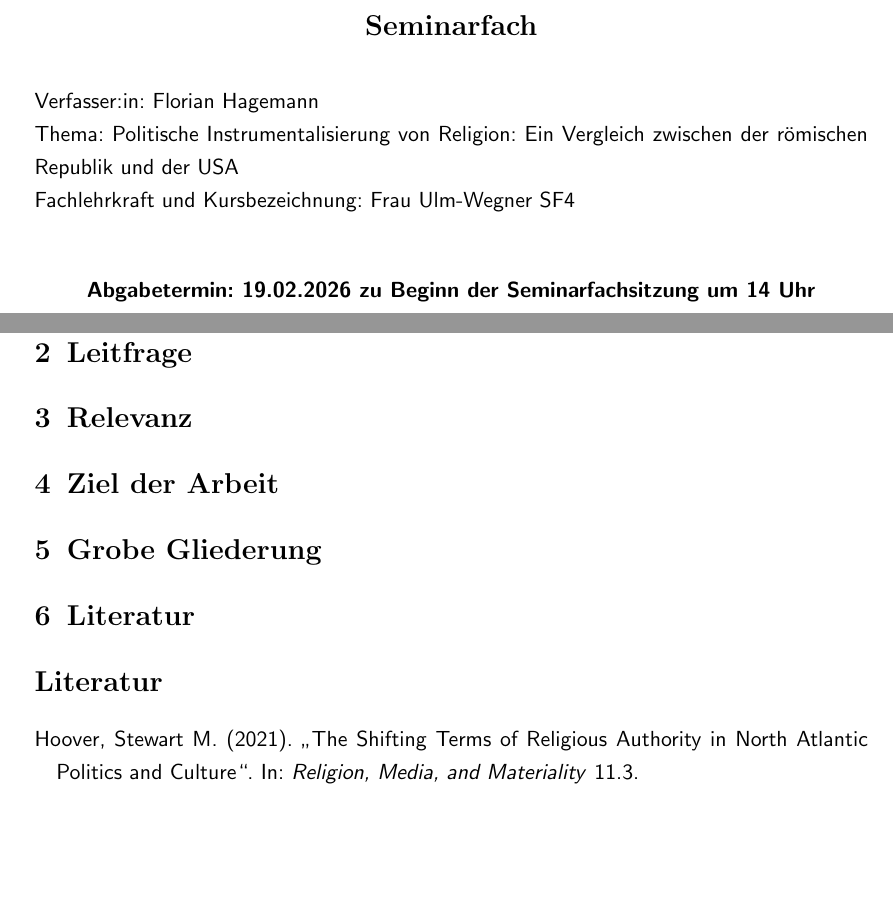
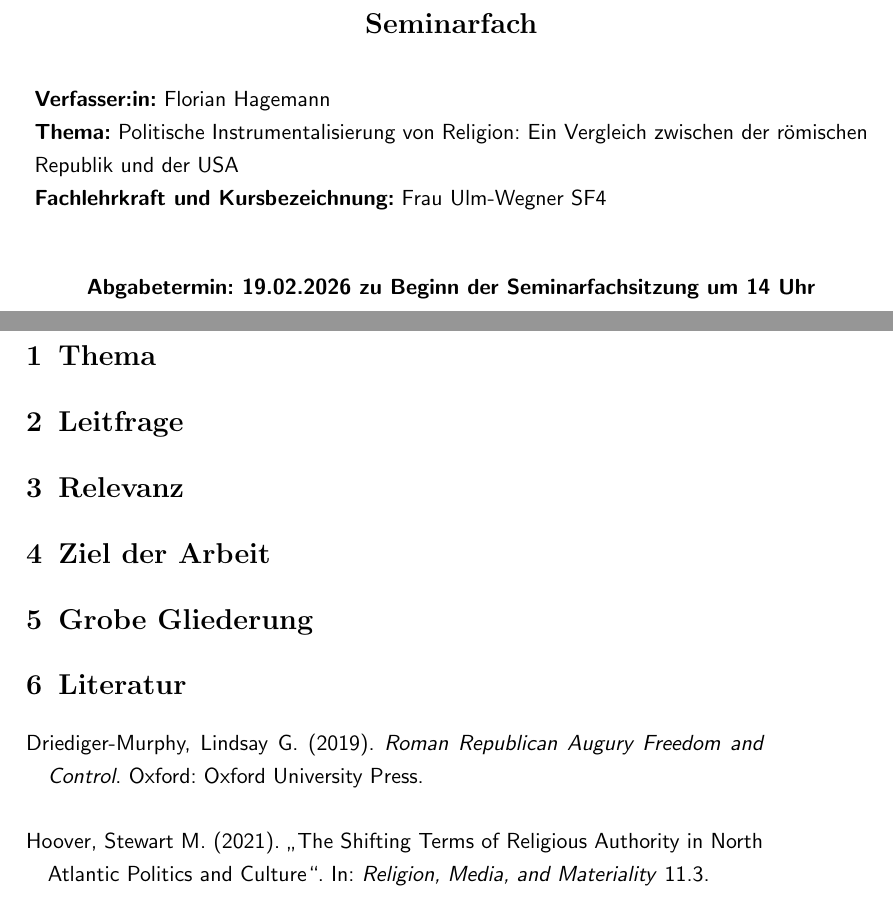
Before and after one commit to Florian-Hagemann/Seminarfach, a LaTeX document (expose/expose.tex, which reads expose/expose.bib): two parts of pages 2 and 4 of 5, joined at a grey line, cut so that both start at the same text, the shorter picture padded with empty space. Compiled offline with pdfLaTeX.

Commit message:
seitenleerraum, quellenformalia und formatierung

```diff
--- a/expose/expose.bib
+++ b/expose/expose.bib
@@ -43,0 +43,5 @@
+  title     = {Roman Republican Augury Freedom and Control},
+  publisher = {Oxford University Press},
+  address = {Oxford},
+  year      = {2019}
+}
--- a/expose/expose.tex
+++ b/expose/expose.tex
@@ -1,4 +1,4 @@
-\documentclass[a4paper, 11pt]{scrartcl}
+\documentclass[a4paper, 11pt, bibliography=totocnumbered]{scrartcl}
 
 \usepackage[ngerman]{babel}
 \usepackage{sans}
@@ -7,6 +7,7 @@
 \usepackage{tabularx}
 \usepackage{setspace}
 \onehalfspacing
+\usepackage{geometry}
 
 \usepackage[
   style=authoryear,
@@ -44,9 +45,9 @@
     Seminarfach
 \end{center}}
 
-Verfasser:in: Florian Hagemann \\
-Thema: Politische Instrumentalisierung von Religion: Ein Vergleich zwischen der römischen Republik und der USA \\
-Fachlehrkraft und Kursbezeichnung: Frau Ulm-Wegner SF4 \\
+\textbf{Verfasser:in:} Florian Hagemann \\
+\textbf{Thema:} Politische Instrumentalisierung von Religion: Ein Vergleich zwischen der römischen Republik und der USA \\
+\textbf{Fachlehrkraft und Kursbezeichnung:} Frau Ulm-Wegner SF4 \\
 
 \begin{center}
     \textbf{Abgabetermin: 19.02.2026 zu Beginn der Seminarfachsitzung um 14 Uhr}
@@ -87,17 +88,18 @@ Fachlehrkraft und Kursbezeichnung: Frau Ulm-Wegner SF4 \\
 
 \thispagestyle{plain}
 
-
+\newgeometry{left=3cm, right=5cm, top=1.5cm, bottom=2cm}
 
 \section{Thema}
 \section{Leitfrage}
 \section{Relevanz}
 \section{Ziel der Arbeit}
 \section{Grobe Gliederung}
-\section{Literatur}
+
 \nocite{*}
 \printbibliography
 % formalia formalia
+\restoregeometry
 \newpage
 \section*{Erklärung der Verfasser*innen}
 Hiermit erklären ich, dass ich die vorliegende Arbeit selbständig angefertigt, keine anderen als die angegebenen Hilfsmittel benutzt und die Stellen der Facharbeit, die im Wortlaut oder im wesentlichen Inhalt aus anderen Werken oder dem Internet entnommen wurden, mit genauer Quellenangabe kenntlich gemacht habe. \vspace*{30px} \\
```
Also changed, not shown: expose/expose.pdf, expose/expose.bib (15 more changed lines).
